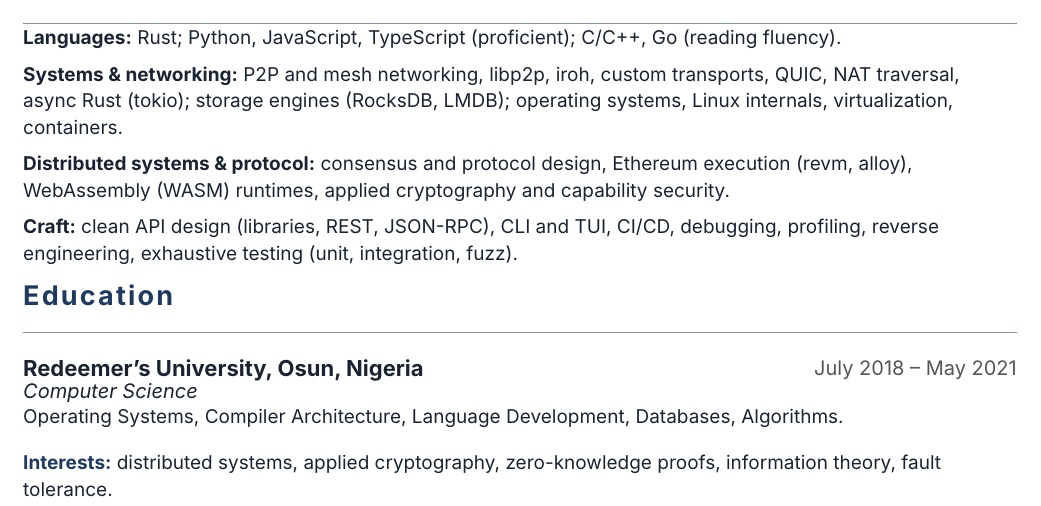
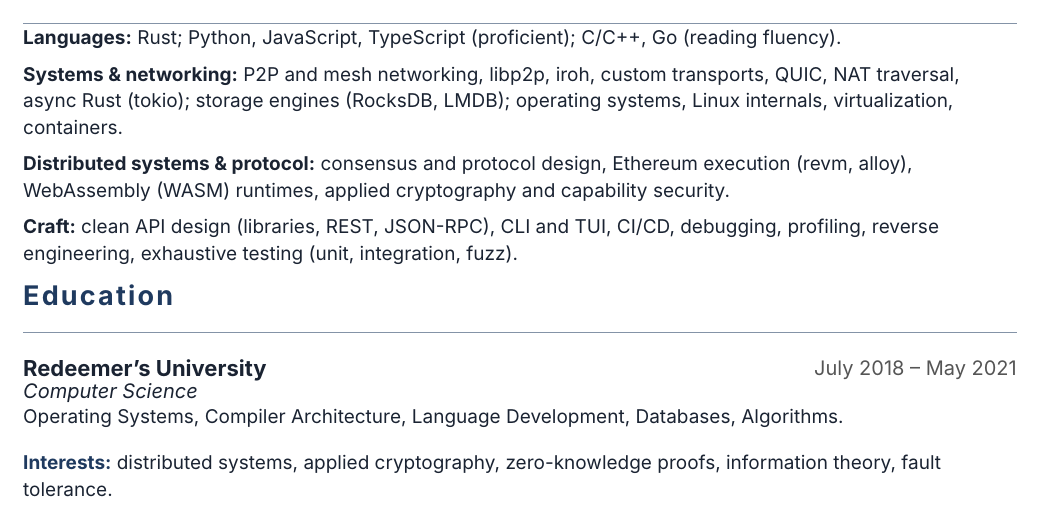
Before and after one commit to miraclx/resume, a Typst document (resume.typ): part of page 2 of 2, cut so that both start at the same text. Compiled offline with Typst 0.15; a missing font is replaced by an installed copy or a similar font.

Commit message:
docs: drop the campus location from education

```diff
--- a/resume.typ
+++ b/resume.typ
@@ -94,7 +94,7 @@
 ]
 
 = Education
-#entry[Redeemer's University, Osun, Nigeria][July 2018 – May 2021]
+#entry[Redeemer's University][July 2018 – May 2021]
 #role[Computer Science][]
 #text(size: 9.5pt)[Operating Systems, Compiler Architecture, Language Development, Databases, Algorithms.]
 
```
